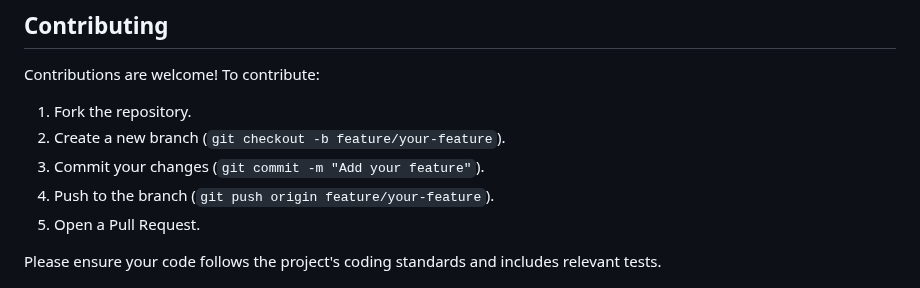
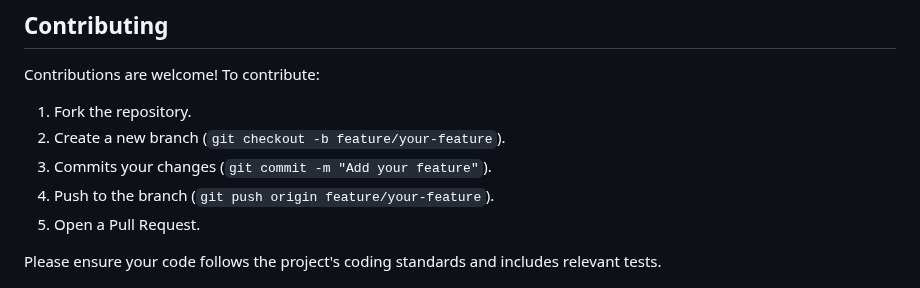
Before and after one commit to power0matin/personal_website, a Markdown page: README.md, the part around the change. GitHub-like rendering.

```diff
--- a/README.md
+++ b/README.md
@@ -155,7 +155,7 @@ Contributions are welcome! To contribute:
 
 1. Fork the repository.
 2. Create a new branch (`git checkout -b feature/your-feature`).
-3. Commit your changes (`git commit -m "Add your feature"`).
+3. Commits your changes (`git commit -m "Add your feature"`).
 4. Push to the branch (`git push origin feature/your-feature`).
 5. Open a Pull Request.
 
```
